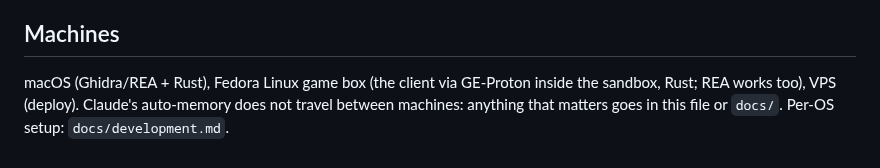
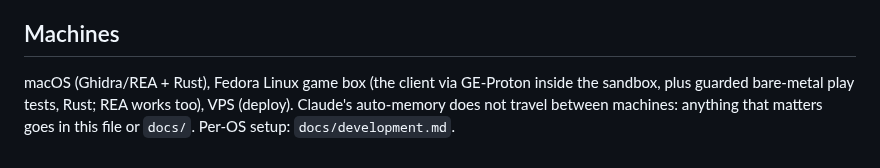
Before and after one commit to theintonerzero/fenji, a Markdown page: CLAUDE.md, the part around the change. GitHub-like rendering.

```diff
--- a/CLAUDE.md
+++ b/CLAUDE.md
@@ -118,4 +118,4 @@ If the same plugins are also enabled at user scope from another marketplace (e.g
 
 ## Machines
 
-macOS (Ghidra/REA + Rust), Fedora Linux game box (the client via GE-Proton inside the sandbox, Rust; REA works too), VPS (deploy). Claude's auto-memory does not travel between machines: anything that matters goes in this file or `docs/`. Per-OS setup: `docs/development.md`.
+macOS (Ghidra/REA + Rust), Fedora Linux game box (the client via GE-Proton inside the sandbox, plus guarded bare-metal play tests, Rust; REA works too), VPS (deploy). Claude's auto-memory does not travel between machines: anything that matters goes in this file or `docs/`. Per-OS setup: `docs/development.md`.
```
Also changed, not shown: 1 other file.
